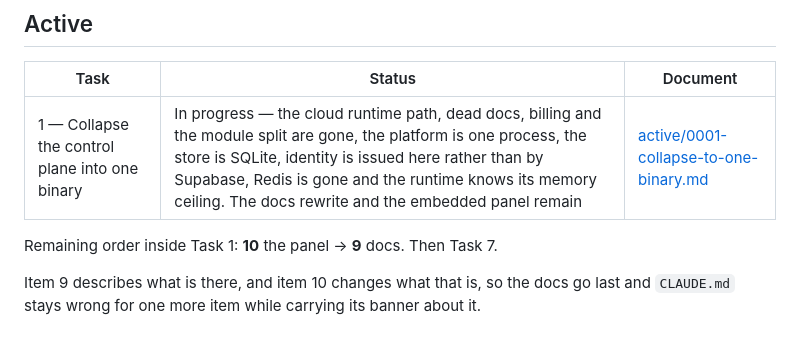
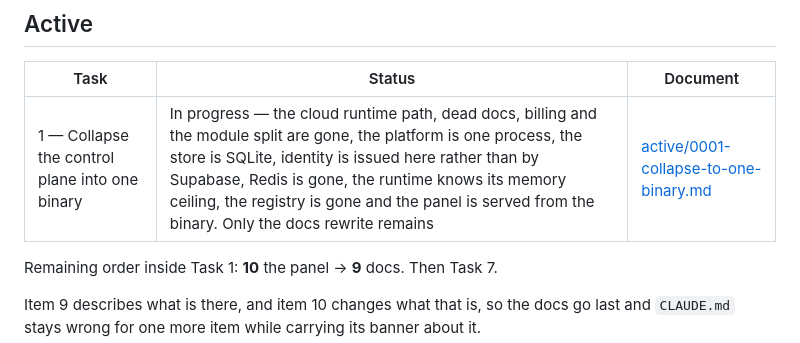
Before and after one commit to justaba/snaphost-self, a Markdown page: docs/tasks/README.md, the part around the change. GitHub-like rendering.

Commit message:
docs: record the embedded panel and what it took to see it work
Item 10 is done. Two notes are worth more than the checkbox: the panel is a
middleware registered before Auth rather than the obvious NoRoute fallback,
because Gin runs the global middleware for NoRoute too and the login page
would have answered 401; and a binary with no panel is a supported state, so
that `go build ./...` in a fresh checkout still works.

Also recorded is what the item cost that the plan did not anticipate. The
login form rejected the only credential the platform issues, and no deploy
could start at all, so the registry had to be removed first — a decision this
task already carried, brought forward because half the panel's screens cannot
be checked without one successful deploy.

Two gaps are written down rather than fixed: no built image is ever removed,
which now fills the platform's own disk, and no local deploy has reached
running, because the sample repository ignores PORT and the liveness probe
correctly fails it.

Item 9 is the only item left in the task.

Co-Authored-By: Claude Opus 5 <noreply@anthropic.com>

```diff
--- a/docs/tasks/README.md
+++ b/docs/tasks/README.md
@@ -7,7 +7,7 @@ Updated: 2026-08-30
 
 | Task | Status | Document |
 | --- | --- | --- |
-| 1 — Collapse the control plane into one binary | In progress — the cloud runtime path, dead docs, billing and the module split are gone, the platform is one process, the store is SQLite, identity is issued here rather than by Supabase, Redis is gone and the runtime knows its memory ceiling. The docs rewrite and the embedded panel remain | [active/0001-collapse-to-one-binary.md](active/0001-collapse-to-one-binary.md) |
+| 1 — Collapse the control plane into one binary | In progress — the cloud runtime path, dead docs, billing and the module split are gone, the platform is one process, the store is SQLite, identity is issued here rather than by Supabase, Redis is gone, the runtime knows its memory ceiling, the registry is gone and the panel is served from the binary. Only the docs rewrite remains | [active/0001-collapse-to-one-binary.md](active/0001-collapse-to-one-binary.md) |
 
 Remaining order inside Task 1: **10** the panel → **9** docs. Then Task 7.
 
```
Also changed, not shown: 1 other file.
